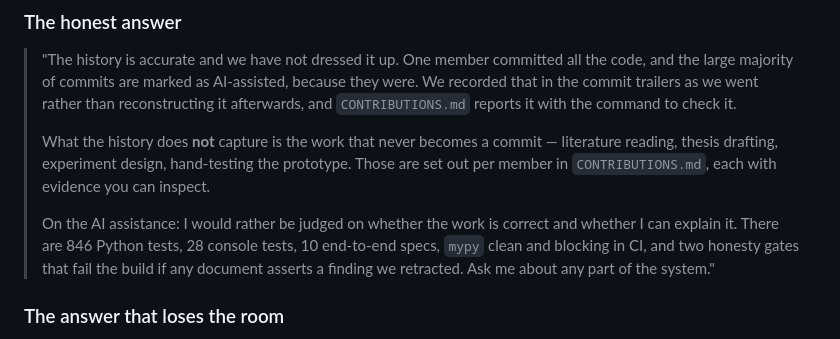
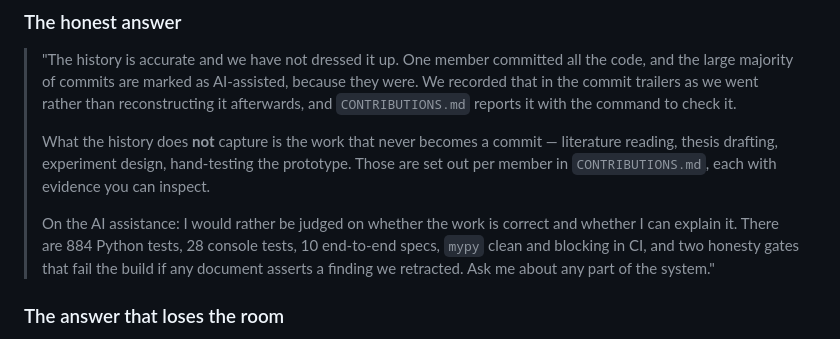
Before and after one commit to rajmodi262/SynthProof, a Markdown page: docs/defence/REHEARSAL.md, the part around the change. Drawn GitHub-style.

```diff
--- a/docs/defence/REHEARSAL.md
+++ b/docs/defence/REHEARSAL.md
@@ -86,7 +86,7 @@ commands that reproduce it.
 > per member in `CONTRIBUTIONS.md`, each with evidence you can inspect.
 >
 > On the AI assistance: I would rather be judged on whether the work is correct and whether I
-> can explain it. There are 846 Python tests, 28 console tests, 10 end-to-end specs, `mypy`
+> can explain it. There are 884 Python tests, 28 console tests, 10 end-to-end specs, `mypy`
 > clean and blocking in CI, and two honesty gates that fail the build if any document asserts a
 > finding we retracted. Ask me about any part of the system."
 
```
Also changed, not shown: ARTIFACT.md (+31 -15 lines).
